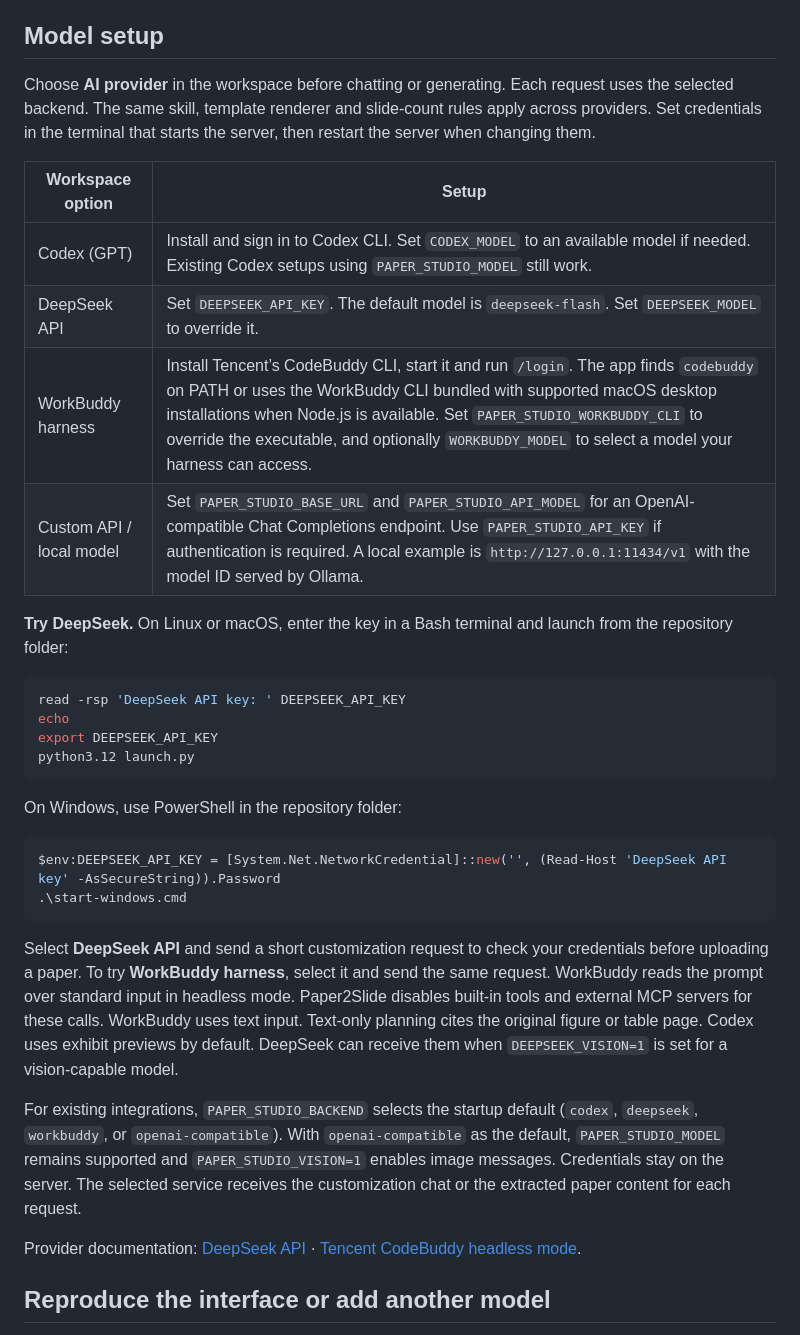
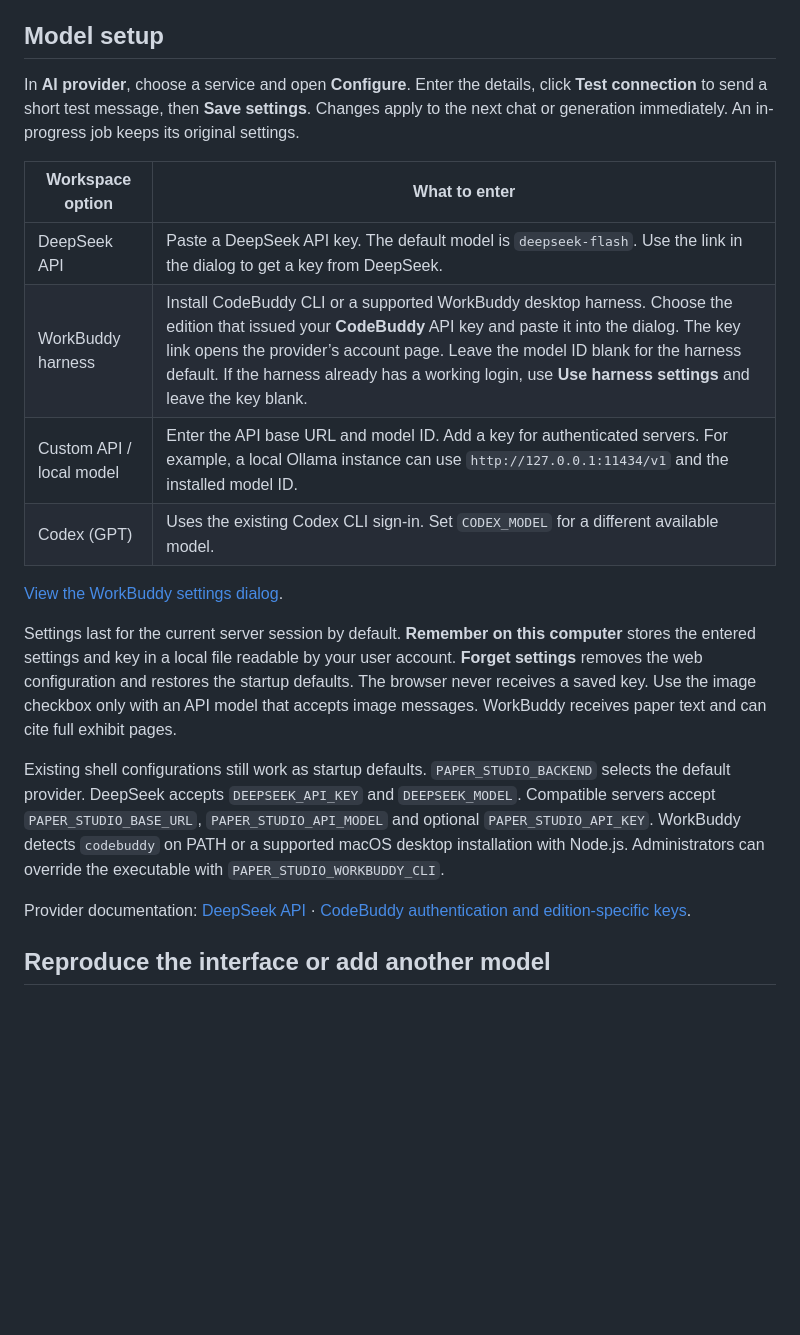
Before and after one commit to ZSH-0103/PolyU-Paper2Slide, a Markdown page: README.md, the part around the change. Rendered like a GitHub page; blank space fills up the shorter version.

Commit message:
Configure and test API and WorkBuddy connections from the workspace

````diff
--- a/README.md
+++ b/README.md
@@ -46,36 +46,22 @@ Use **Template library → Import PPTX** to add a template. The importer takes c
 
 ## Model setup
 
-Choose **AI provider** in the workspace before chatting or generating. Each request uses the selected backend. The same skill, template renderer and slide-count rules apply across providers. Set credentials in the terminal that starts the server, then restart the server when changing them.
+In **AI provider**, choose a service and open **Configure**. Enter the details, click **Test connection** to send a short test message, then **Save settings**. Changes apply to the next chat or generation immediately. An in-progress job keeps its original settings.
 
-| Workspace option | Setup |
+| Workspace option | What to enter |
 | --- | --- |
-| Codex (GPT) | Install and sign in to Codex CLI. Set `CODEX_MODEL` to an available model if needed. Existing Codex setups using `PAPER_STUDIO_MODEL` still work. |
-| DeepSeek API | Set `DEEPSEEK_API_KEY`. The default model is `deepseek-flash`. Set `DEEPSEEK_MODEL` to override it. |
-| WorkBuddy harness | Install Tencent’s CodeBuddy CLI, start it and run `/login`. The app finds `codebuddy` on PATH or uses the WorkBuddy CLI bundled with supported macOS desktop installations when Node.js is available. Set `PAPER_STUDIO_WORKBUDDY_CLI` to override the executable, and optionally `WORKBUDDY_MODEL` to select a model your harness can access. |
-| Custom API / local model | Set `PAPER_STUDIO_BASE_URL` and `PAPER_STUDIO_API_MODEL` for an OpenAI-compatible Chat Completions endpoint. Use `PAPER_STUDIO_API_KEY` if authentication is required. A local example is `http://127.0.0.1:11434/v1` with the model ID served by Ollama. |
+| DeepSeek API | Paste a DeepSeek API key. The default model is `deepseek-flash`. Use the link in the dialog to get a key from DeepSeek. |
+| WorkBuddy harness | Install CodeBuddy CLI or a supported WorkBuddy desktop harness. Choose the edition that issued your **CodeBuddy** API key and paste it into the dialog. The key link opens the provider’s account page. Leave the model ID blank for the harness default. If the harness already has a working login, use **Use harness settings** and leave the key blank. |
+| Custom API / local model | Enter the API base URL and model ID. Add a key for authenticated servers. For example, a local Ollama instance can use `http://127.0.0.1:11434/v1` and the installed model ID. |
+| Codex (GPT) | Uses the existing Codex CLI sign-in. Set `CODEX_MODEL` for a different available model. |
 
-**Try DeepSeek.** On Linux or macOS, enter the key in a Bash terminal and launch from the repository folder:
+[View the WorkBuddy settings dialog](docs/images/workbuddy-settings.png).
 
-```bash
-read -rsp 'DeepSeek API key: ' DEEPSEEK_API_KEY
-echo
-export DEEPSEEK_API_KEY
-python3.12 launch.py
-```
+Settings last for the current server session by default. **Remember on this computer** stores the entered settings and key in a local file readable by your user account. **Forget settings** removes the web configuration and restores the startup defaults. The browser never receives a saved key. Use the image checkbox only with an API model that accepts image messages. WorkBuddy receives paper text and can cite full exhibit pages.
 
-On Windows, use PowerShell in the repository folder:
+Existing shell configurations still work as startup defaults. `PAPER_STUDIO_BACKEND` selects the default provider. DeepSeek accepts `DEEPSEEK_API_KEY` and `DEEPSEEK_MODEL`. Compatible servers accept `PAPER_STUDIO_BASE_URL`, `PAPER_STUDIO_API_MODEL` and optional `PAPER_STUDIO_API_KEY`. WorkBuddy detects `codebuddy` on PATH or a supported macOS desktop installation with Node.js. Administrators can override the executable with `PAPER_STUDIO_WORKBUDDY_CLI`.
 
-```powershell
-$env:DEEPSEEK_API_KEY = [System.Net.NetworkCredential]::new('', (Read-Host 'DeepSeek API key' -AsSecureString)).Password
-.\start-windows.cmd
-```
-
-Select **DeepSeek API** and send a short customization request to check your credentials before uploading a paper. To try **WorkBuddy harness**, select it and send the same request. WorkBuddy reads the prompt over standard input in headless mode. Paper2Slide disables built-in tools and external MCP servers for these calls. WorkBuddy uses text input. Text-only planning cites the original figure or table page. Codex uses exhibit previews by default. DeepSeek can receive them when `DEEPSEEK_VISION=1` is set for a vision-capable model.
-
-For existing integrations, `PAPER_STUDIO_BACKEND` selects the startup default (`codex`, `deepseek`, `workbuddy`, or `openai-compatible`). With `openai-compatible` as the default, `PAPER_STUDIO_MODEL` remains supported and `PAPER_STUDIO_VISION=1` enables image messages. Credentials stay on the server. The selected service receives the customization chat or the extracted paper content for each request.
-
-Provider documentation: [DeepSeek API](https://api-docs.deepseek.com/) · [Tencent CodeBuddy headless mode](https://www.codebuddy.cn/docs/cli/headless).
+Provider documentation: [DeepSeek API](https://api-docs.deepseek.com/) · [CodeBuddy authentication and edition-specific keys](https://www.codebuddy.cn/docs/cli/iam).
 
 ## Reproduce the interface or add another model
 
````
Also changed, not shown: INTERFACE.md (+3 -1 lines), docs/images/workbuddy-settings.png (added), docs/images/workspace.png, 6 other files.
